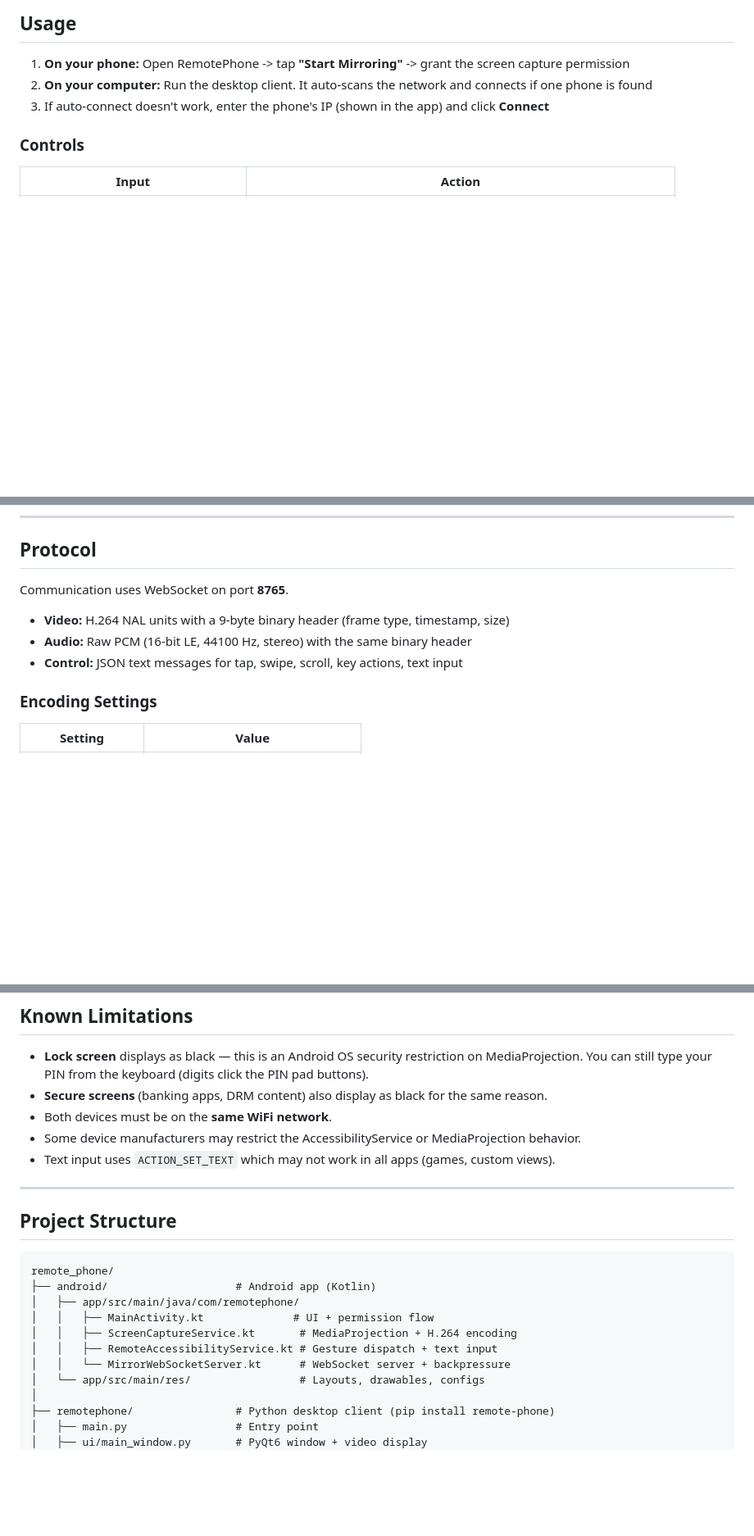
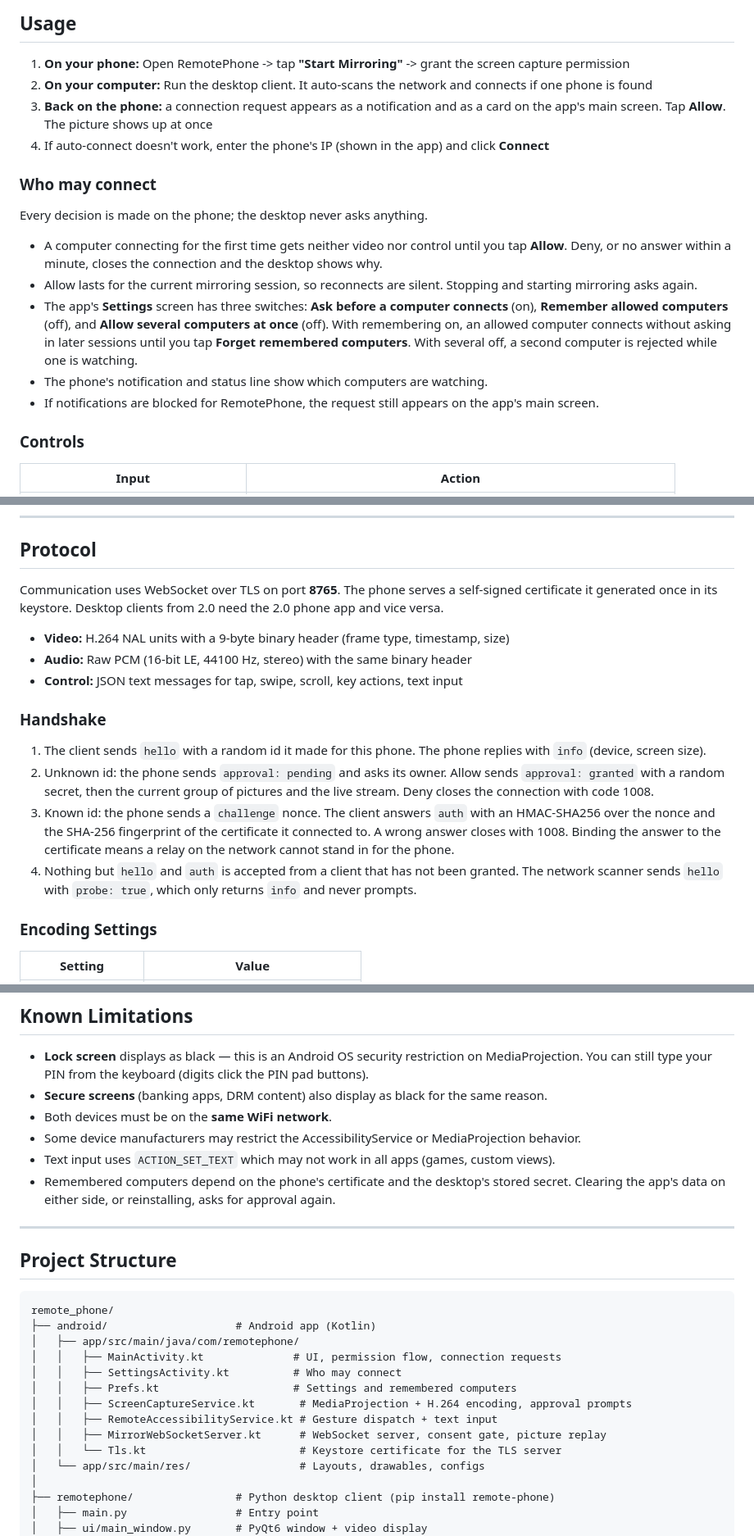
Before and after one commit to dpk404/remote-phone, a Markdown page: README.md, 3 parts joined by grey strips. Shown at 82% size. Rendered like a GitHub page; blank space fills up the shorter version.

Commit message:
docs: describe approval, encryption, settings and landscape in the README
Usage gains the Allow step and a section on who may connect, the protocol section
documents the TLS handshake and the 2.0 compatibility requirement, and the feature list,
diagram, limitations and project tree follow the code.

```diff
--- a/README.md
+++ b/README.md
@@ -103,7 +107,18 @@ The launcher script creates a virtual environment and installs the package into
 
 1. **On your phone:** Open RemotePhone -> tap **"Start Mirroring"** -> grant the screen capture permission
 2. **On your computer:** Run the desktop client. It auto-scans the network and connects if one phone is found
-3. If auto-connect doesn't work, enter the phone's IP (shown in the app) and click **Connect**
+3. **Back on the phone:** a connection request appears as a notification and as a card on the app's main screen. Tap **Allow**. The picture shows up at once
+4. If auto-connect doesn't work, enter the phone's IP (shown in the app) and click **Connect**
+
+### Who may connect
+
+Every decision is made on the phone; the desktop never asks anything.
+
+- A computer connecting for the first time gets neither video nor control until you tap **Allow**. Deny, or no answer within a minute, closes the connection and the desktop shows why.
+- Allow lasts for the current mirroring session, so reconnects are silent. Stopping and starting mirroring asks again.
+- The app's **Settings** screen has three switches: **Ask before a computer connects** (on), **Remember allowed computers** (off), and **Allow several computers at once** (off). With remembering on, an allowed computer connects without asking in later sessions until you tap **Forget remembered computers**. With several off, a second computer is rejected while one is watching.
+- The phone's notification and status line show which computers are watching.
+- If notifications are blocked for RemotePhone, the request still appears on the app's main screen.
 
 ### Controls
 
@@ -146,11 +161,18 @@ Requires Android 10+ and `libportaudio2` on Linux.
 
 ## Protocol
 
-Communication uses WebSocket on port **8765**.
+Communication uses WebSocket over TLS on port **8765**. The phone serves a self-signed certificate it generated once in its keystore. Desktop clients from 2.0 need the 2.0 phone app and vice versa.
 
 - **Video:** H.264 NAL units with a 9-byte binary header (frame type, timestamp, size)
 - **Audio:** Raw PCM (16-bit LE, 44100 Hz, stereo) with the same binary header
 - **Control:** JSON text messages for tap, swipe, scroll, key actions, text input
+
+### Handshake
+
+1. The client sends `hello` with a random id it made for this phone. The phone replies with `info` (device, screen size).
+2. Unknown id: the phone sends `approval: pending` and asks its owner. Allow sends `approval: granted` with a random secret, then the current group of pictures and the live stream. Deny closes the connection with code 1008.
+3. Known id: the phone sends a `challenge` nonce. The client answers `auth` with an HMAC-SHA256 over the nonce and the SHA-256 fingerprint of the certificate it connected to. A wrong answer closes with 1008. Binding the answer to the certificate means a relay on the network cannot stand in for the phone.
+4. Nothing but `hello` and `auth` is accepted from a client that has not been granted. The network scanner sends `hello` with `probe: true`, which only returns `info` and never prompts.
 
 ### Encoding Settings
 
@@ -173,6 +195,7 @@ Communication uses WebSocket on port **8765**.
 - Both devices must be on the **same WiFi network**.
 - Some device manufacturers may restrict the AccessibilityService or MediaProjection behavior.
 - Text input uses `ACTION_SET_TEXT` which may not work in all apps (games, custom views).
+- Remembered computers depend on the phone's certificate and the desktop's stored secret. Clearing the app's data on either side, or reinstalling, asks for approval again.
 
 ---
 
@@ -182,10 +205,13 @@ Communication uses WebSocket on port **8765**.
 remote_phone/
 ├── android/                    # Android app (Kotlin)
 │   ├── app/src/main/java/com/remotephone/
-│   │   ├── MainActivity.kt              # UI + permission flow
-│   │   ├── ScreenCaptureService.kt       # MediaProjection + H.264 encoding
+│   │   ├── MainActivity.kt              # UI, permission flow, connection requests
+│   │   ├── SettingsActivity.kt          # Who may connect
+│   │   ├── Prefs.kt                     # Settings and remembered computers
+│   │   ├── ScreenCaptureService.kt       # MediaProjection + H.264 encoding, approval prompts
 │   │   ├── RemoteAccessibilityService.kt # Gesture dispatch + text input
-│   │   └── MirrorWebSocketServer.kt      # WebSocket server + backpressure
+│   │   ├── MirrorWebSocketServer.kt      # WebSocket server, consent gate, picture replay
+│   │   └── Tls.kt                        # Keystore certificate for the TLS server
 │   └── app/src/main/res/                 # Layouts, drawables, configs
 │
 ├── remotephone/                # Python desktop client (pip install remote-phone)
```
Also changed, not shown: other parts of README.md (+5 -1 lines).
